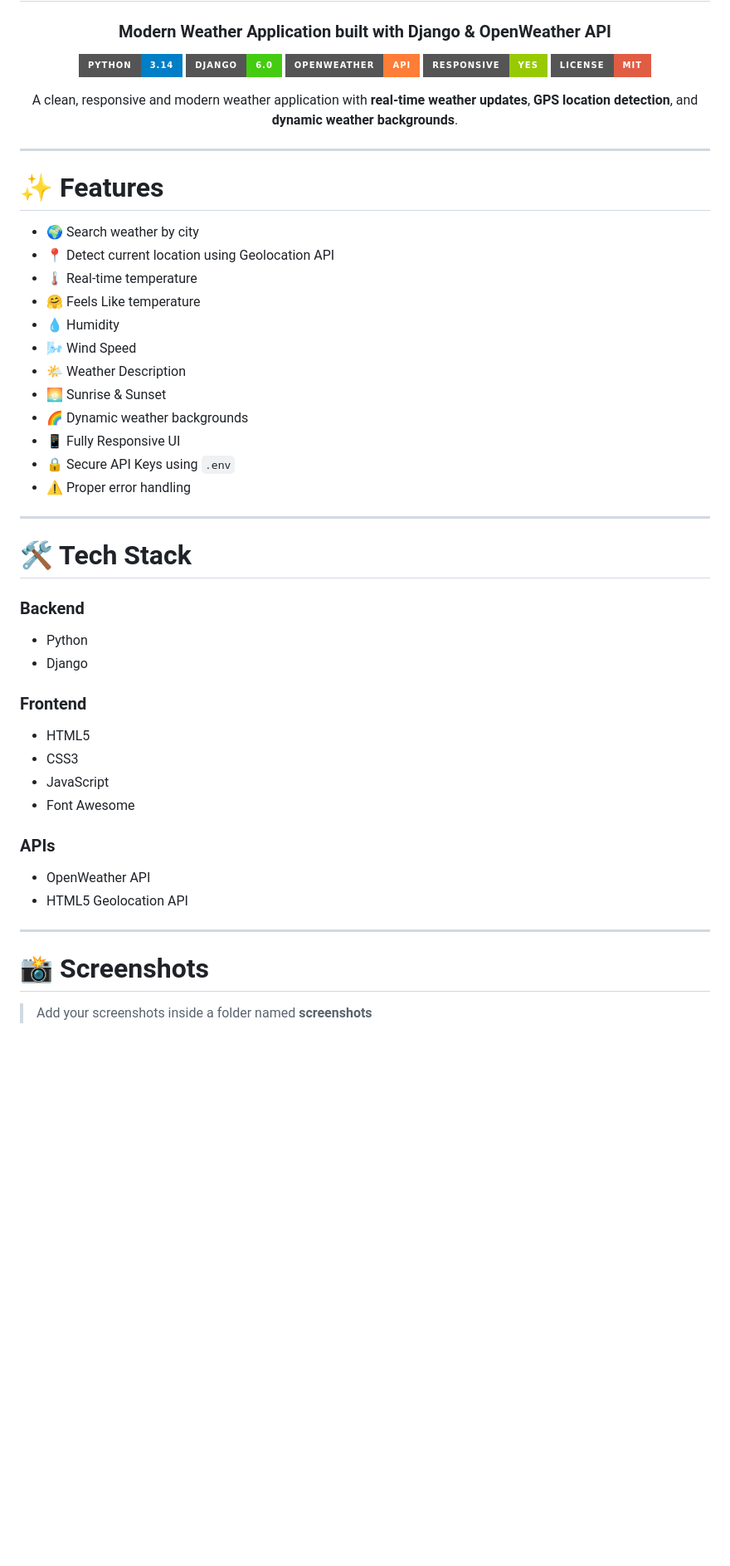
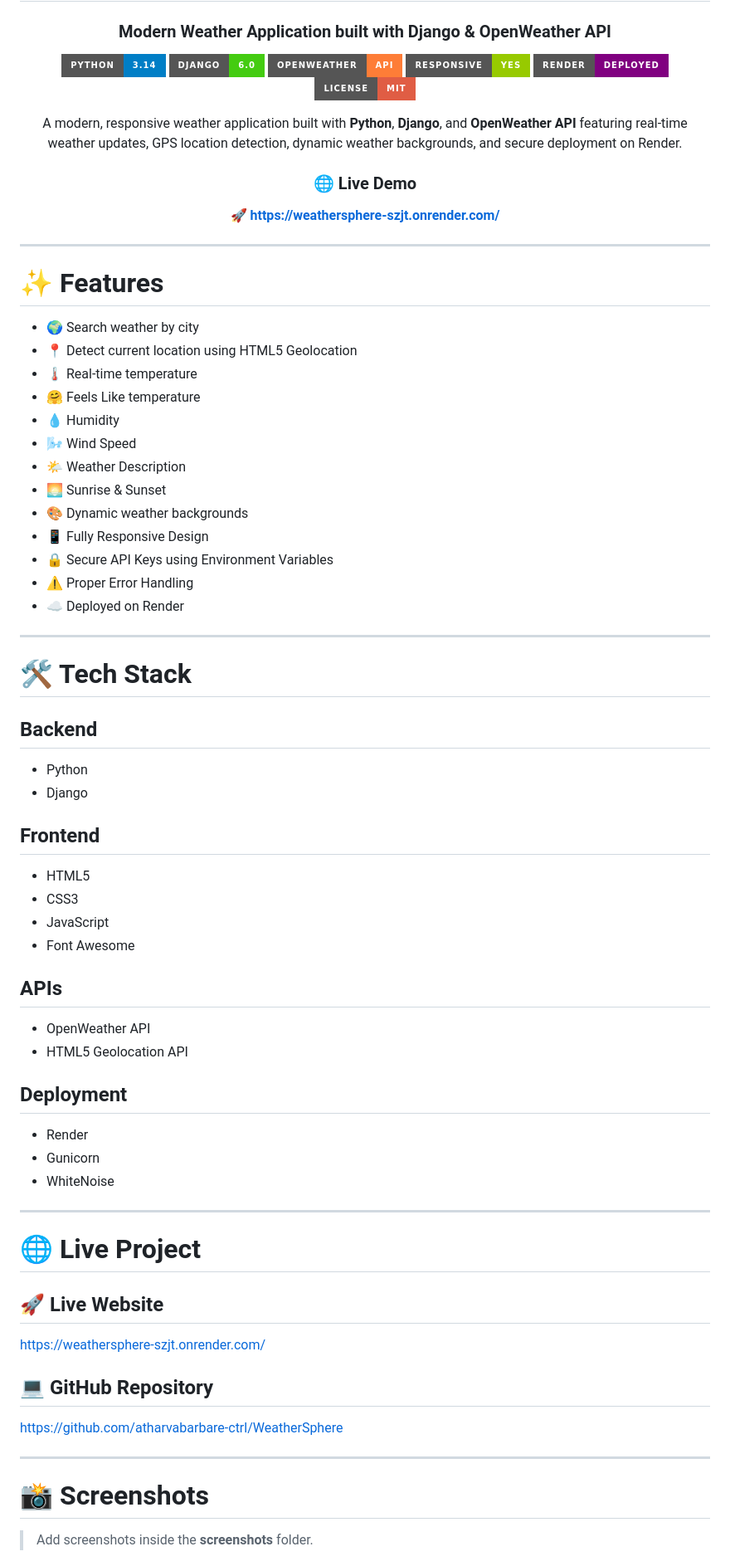
Before and after one commit to atharvabarbare-ctrl/WeatherSphere, a Markdown page: README.md, the part around one of its changes. Shown at 83% size. Rendered like a GitHub page; badges without logos; blank space fills up the shorter version.

```diff
--- a/README.md
+++ b/README.md
@@ -9,10 +9,15 @@
 <img src="https://img.shields.io/badge/Django-6.0-success?style=for-the-badge&logo=django&logoColor=white">
 <img src="https://img.shields.io/badge/OpenWeather-API-orange?style=for-the-badge">
 <img src="https://img.shields.io/badge/Responsive-Yes-green?style=for-the-badge">
+<img src="https://img.shields.io/badge/Render-Deployed-purple?style=for-the-badge">
 <img src="https://img.shields.io/badge/License-MIT-red?style=for-the-badge">
 </p>
 
-A clean, responsive and modern weather application with **real-time weather updates**, **GPS location detection**, and **dynamic weather backgrounds**.
+A modern, responsive weather application built with **Python**, **Django**, and **OpenWeather API** featuring real-time weather updates, GPS location detection, dynamic weather backgrounds, and secure deployment on Render.
+
+### 🌐 Live Demo
+
+**🚀 https://weathersphere-szjt.onrender.com/**
 
 </div>
 
@@ -21,42 +26,61 @@ A clean, responsive and modern weather application with **real-time weather upda
 # ✨ Features
 
 - 🌍 Search weather by city
-- 📍 Detect current location using Geolocation API
+- 📍 Detect current location using HTML5 Geolocation
 - 🌡 Real-time temperature
 - 🤗 Feels Like temperature
 - 💧 Humidity
 - 🌬 Wind Speed
 - 🌤 Weather Description
 - 🌅 Sunrise & Sunset
-- 🌈 Dynamic weather backgrounds
-- 📱 Fully Responsive UI
-- 🔒 Secure API Keys using `.env`
-- ⚠ Proper error handling
+- 🎨 Dynamic weather backgrounds
+- 📱 Fully Responsive Design
+- 🔒 Secure API Keys using Environment Variables
+- ⚠ Proper Error Handling
+- ☁ Deployed on Render
 
 ---
 
 # 🛠 Tech Stack
 
-### Backend
+## Backend
 
 - Python
 - Django
 
-### Frontend
+## Frontend
 
 - HTML5
 - CSS3
 - JavaScript
 - Font Awesome
 
-### APIs
+## APIs
 
 - OpenWeather API
 - HTML5 Geolocation API
+
+## Deployment
+
+- Render
+- Gunicorn
+- WhiteNoise
+
+---
+
+# 🌐 Live Project
+
+## 🚀 Live Website
+
+https://weathersphere-szjt.onrender.com/
+
+## 💻 GitHub Repository
+
+https://github.com/atharvabarbare-ctrl/WeatherSphere
 
 ---
 
 # 📸 Screenshots
 
-> Add your screenshots inside a folder named **screenshots**
+> Add screenshots inside the **screenshots** folder.
 
```
Also changed, not shown: other parts of README.md (+30 -16 lines).
